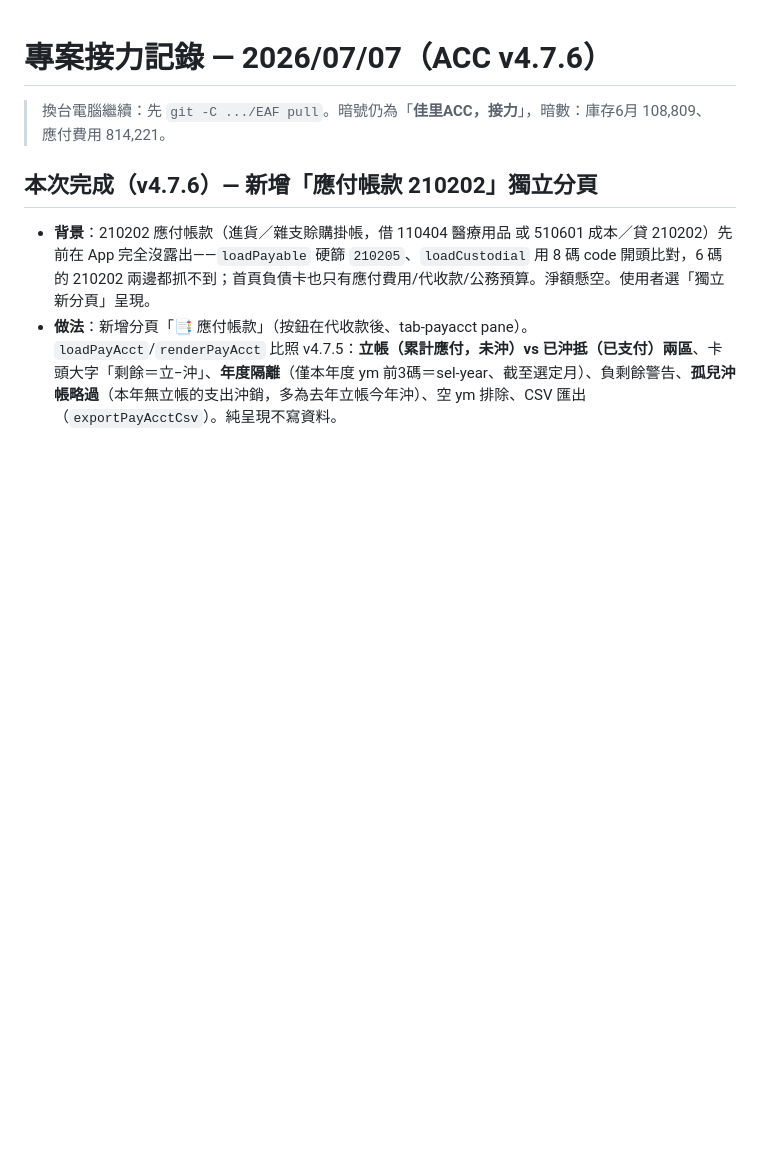
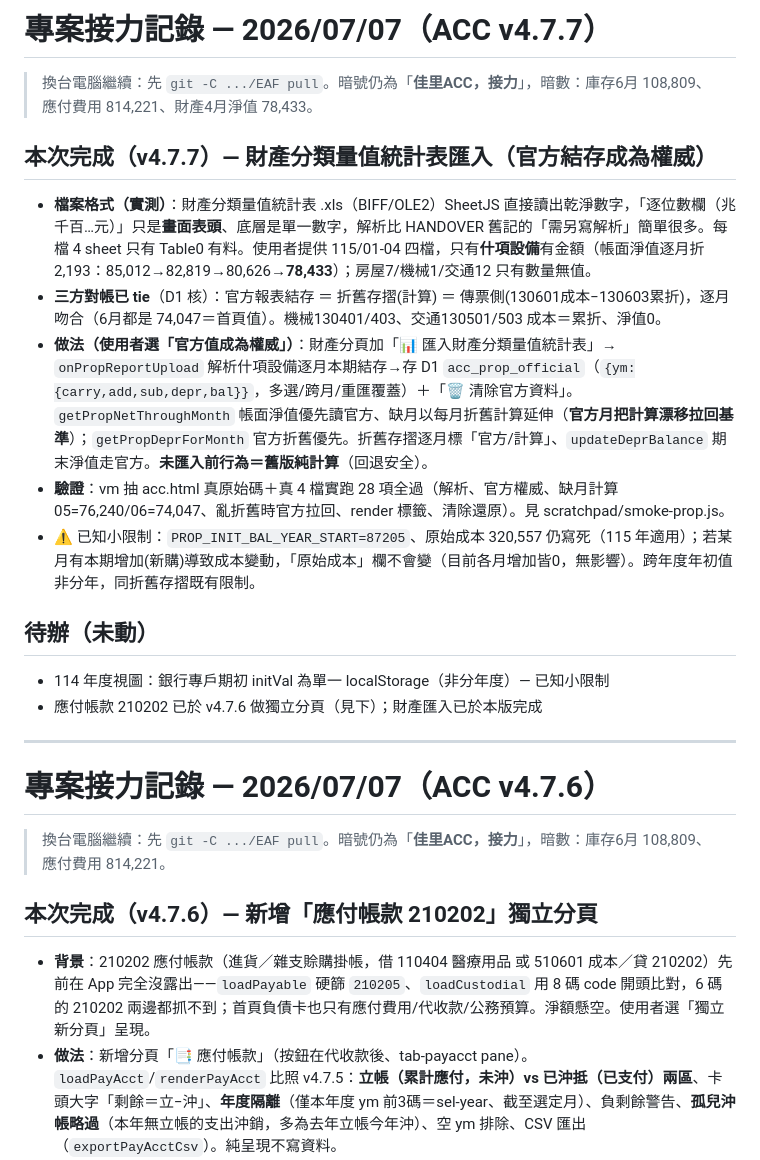
Before and after one commit to za869765/EAF, a Markdown page: HANDOVER.md, the part around the change. Rendered like a GitHub page; blank space fills up the shorter version.

Commit message:
docs：HANDOVER 補記 v4.7.7（財產分類量值統計表匯入、官方結存權威、三方對帳 tie）
Co-Authored-By: Claude Opus 4.8 <noreply@anthropic.com>

```diff
--- a/HANDOVER.md
+++ b/HANDOVER.md
@@ -1,3 +1,20 @@
+# 專案接力記錄 — 2026/07/07（ACC v4.7.7）
+
+> 換台電腦繼續：先 `git -C .../EAF pull`。暗號仍為「**佳里ACC，接力**」，暗數：庫存6月 108,809、應付費用 814,221、財產4月淨值 78,433。
+
+## 本次完成（v4.7.7）— 財產分類量值統計表匯入（官方結存成為權威）
+- **檔案格式（實測）**：財產分類量值統計表 .xls（BIFF/OLE2）SheetJS 直接讀出乾淨數字，「逐位數欄（兆千百…元）」只是**畫面表頭**、底層是單一數字，解析比 HANDOVER 舊記的「需另寫解析」簡單很多。每檔 4 sheet 只有 Table0 有料。使用者提供 115/01-04 四檔，只有**什項設備**有金額（帳面淨值逐月折 2,193：85,012→82,819→80,626→**78,433**）；房屋7/機械1/交通12 只有數量無值。
+- **三方對帳已 tie**（D1 核）：官方報表結存 ＝ 折舊存摺(計算) ＝ 傳票側(130601成本−130603累折)，逐月吻合（6月都是 74,047＝首頁值）。機械130401/403、交通130501/503 成本＝累折、淨值0。
+- **做法（使用者選「官方值成為權威」）**：財產分頁加「📊 匯入財產分類量值統計表」→ `onPropReportUpload` 解析什項設備逐月本期結存→存 D1 `acc_prop_official`（`{ym:{carry,add,sub,depr,bal}}`，多選/跨月/重匯覆蓋）＋「🗑️ 清除官方資料」。`getPropNetThroughMonth` 帳面淨值優先讀官方、缺月以每月折舊計算延伸（**官方月把計算漂移拉回基準**）；`getPropDeprForMonth` 官方折舊優先。折舊存摺逐月標「官方/計算」、`updateDeprBalance` 期末淨值走官方。**未匯入前行為＝舊版純計算**（回退安全）。
+- **驗證**：vm 抽 acc.html 真原始碼＋真 4 檔實跑 28 項全過（解析、官方權威、缺月計算 05=76,240/06=74,047、亂折舊時官方拉回、render 標籤、清除還原）。見 scratchpad/smoke-prop.js。
+- ⚠️ 已知小限制：`PROP_INIT_BAL_YEAR_START=87205`、原始成本 320,557 仍寫死（115 年適用）；若某月有本期增加(新購)導致成本變動，「原始成本」欄不會變（目前各月增加皆0，無影響）。跨年度年初值非分年，同折舊存摺既有限制。
+
+## 待辦（未動）
+- 114 年度視圖：銀行專戶期初 initVal 為單一 localStorage（非分年度）— 已知小限制
+- 應付帳款 210202 已於 v4.7.6 做獨立分頁（見下）；財產匯入已於本版完成
+
+---
+
 # 專案接力記錄 — 2026/07/07（ACC v4.7.6）
 
 > 換台電腦繼續：先 `git -C .../EAF pull`。暗號仍為「**佳里ACC，接力**」，暗數：庫存6月 108,809、應付費用 814,221。
```
